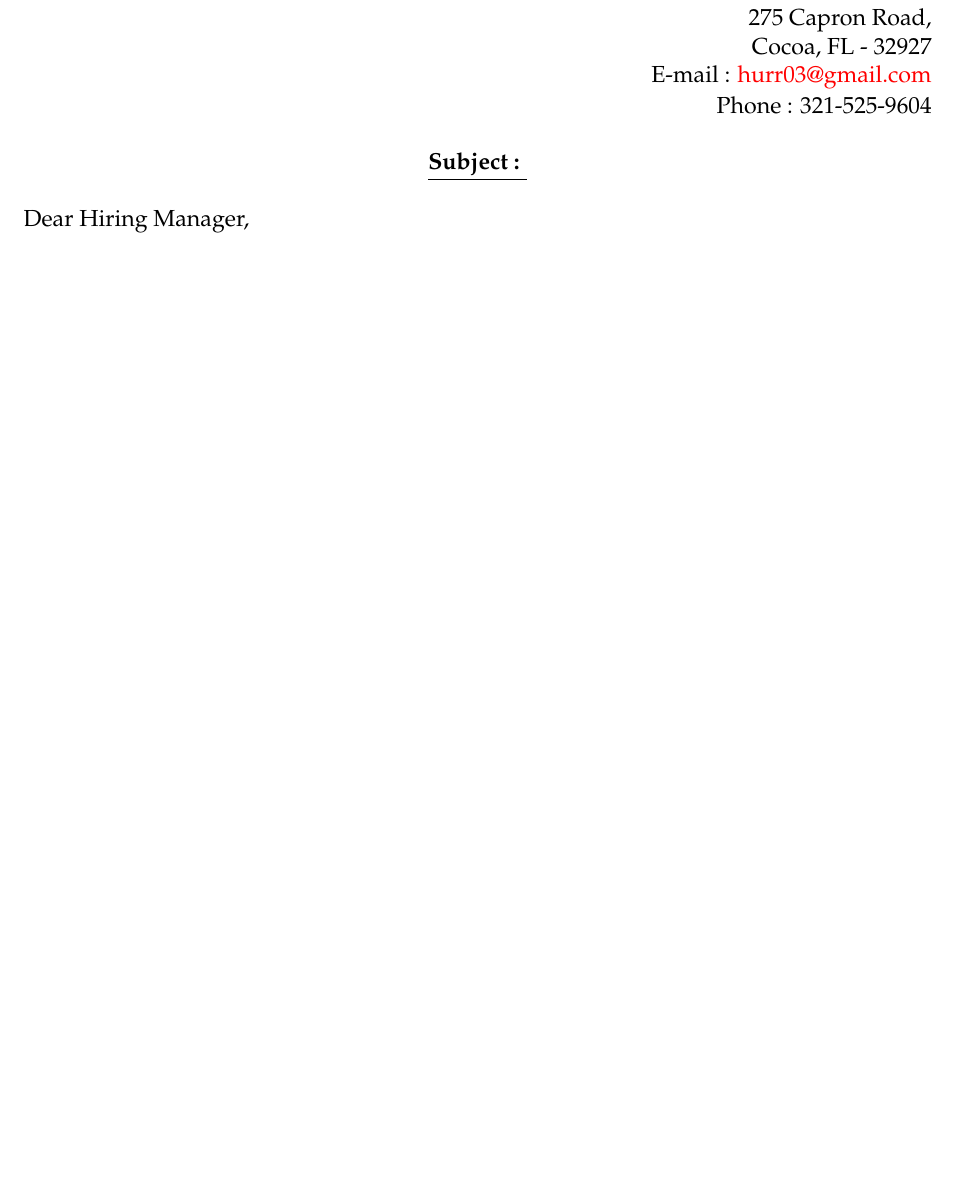
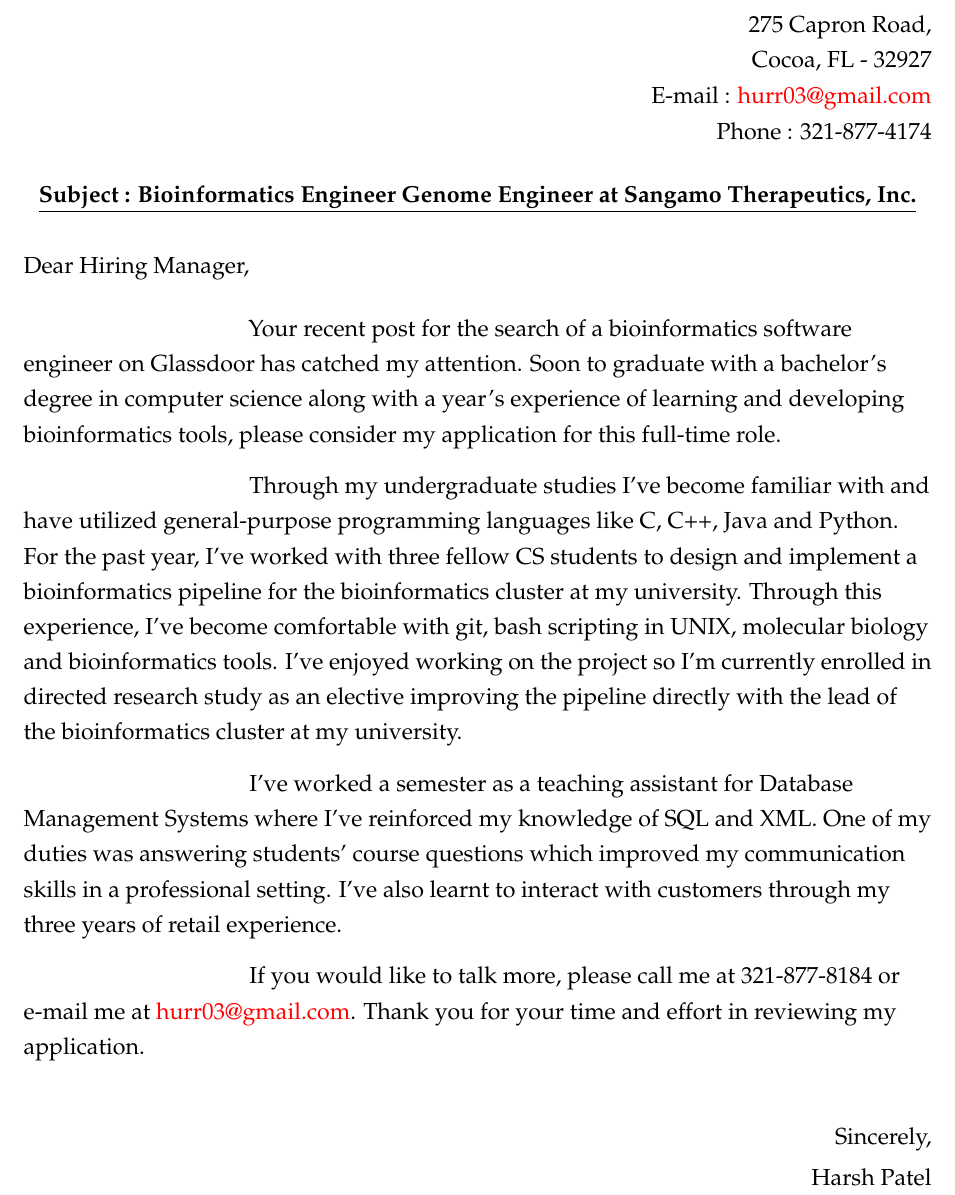
Before and after one commit to harshpatel1995/Resume, a LaTeX document (Cover Letter/coverletter.tex, which reads Cover Letter/my_cl_class.cls): part of the page, cut so that both start at the same text, the shorter picture padded with empty space. Compiled offline with pdfLaTeX.

Commit message:
Resume and Cover Letter

```diff
--- a/Cover Letter/coverletter.tex
+++ b/Cover Letter/coverletter.tex
@@ -21,18 +21,40 @@
 \contact{275 Capron Road,}
 \contact{Cocoa, FL - 32927}
 \contact{E-mail : \href{mailto:hurr03@gmail.com}{hurr03@gmail.com}}
-\contact{Phone : 321-525-9604 }
+\contact{Phone : 321-877-4174 }
 
 \vspace{0.5cm}
 
 
 
-{\centerline{\large{\textbf{\underline{{Subject   : }}}}}
-\vspace{0.50cm}
+{\centerline{\large{\textbf{\underline{{Subject : Bioinformatics Engineer Genome Engineer at Sangamo Therapeutics, Inc.}}}}}
+\vspace{0.75cm}
 \raggedright{\large{Dear Hiring Manager, }}
 \\
+\vspace{0.50cm}
+\hspace{4.0cm}
+\large{Your recent post for the search of a bioinformatics software engineer on Glassdoor has catched my attention. Soon to graduate with a bachelor's degree in computer science along with a year's experience of learning and developing bioinformatics tools, please consider my application for this full-time role.}
+
 \vspace{0.30cm}
 \hspace{4.0cm}
-\large{}
+\large{Through my undergraduate studies I've become familiar with and have utilized general-purpose programming languages like C, C++, Java and Python. For the past year, I've worked with three fellow CS students to design and implement a bioinformatics pipeline for the bioinformatics cluster at my university. Through this experience, I've become comfortable with git, bash scripting in UNIX, molecular biology and bioinformatics tools. I've enjoyed working on the project so I'm currently enrolled in directed research study as an elective improving the pipeline directly with the lead of the bioinformatics cluster at my university.}
+
+\vspace{0.30cm}
+\hspace{4.0cm}
+\large{I've worked a semester as a teaching assistant for Database Management Systems where I've reinforced my knowledge of SQL and XML. One of my duties was answering students' course questions which improved my communication skills in a professional setting. I've also learnt to interact with customers through my three years of retail experience.}
+
+\vspace{0.30cm}
+\hspace{4.0cm}
+\large{If you would like to talk more, please call me at 321-877-8184 or e-mail me at \href{mailto:hurr03@gmail.com}{hurr03@gmail.com}. Thank you for your time and effort in reviewing my application.}
+\\
+\vspace{1.00cm}
+\raggedleft{\large{Sincerely,}}
+\\
+\vspace{0.10cm}
+\raggedleft{\large{Harsh Patel}}
+
+
+
+
 
 \end{document}
--- a/Cover Letter/my_cl_class.cls
+++ b/Cover Letter/my_cl_class.cls
@@ -13,3 +13,5 @@
   urlcolor=red%
 ]{hyperref}% http://ctan.org/pkg/hyperref
 \usepackage{xparse}
+
+\linespread{1.3}
```
Also changed, not shown: Resume/resume.tex (+4 -4 lines), Cover Letter/coverletter.pdf, Resume/resume.pdf, 2 other files.
